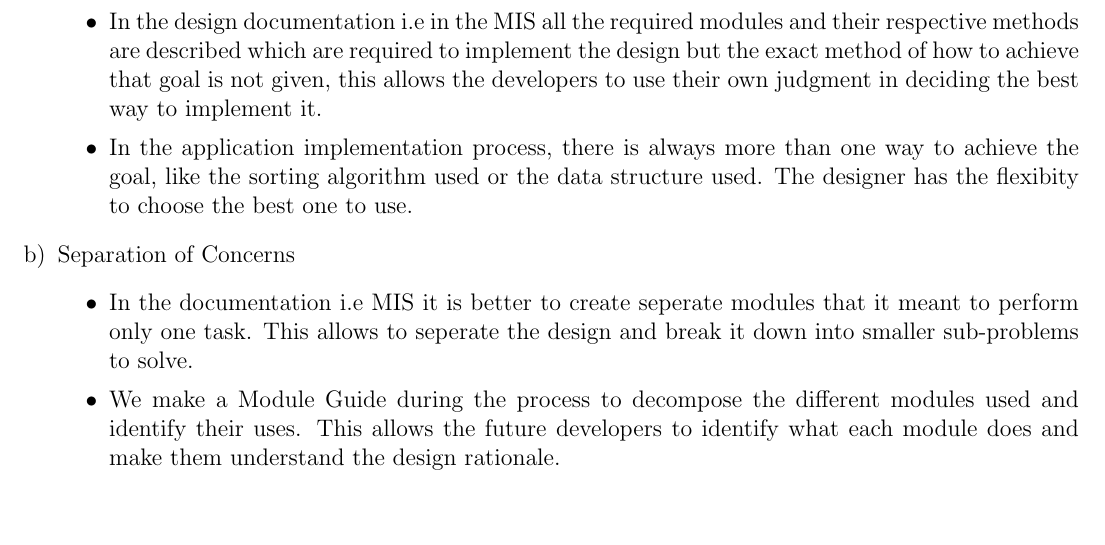
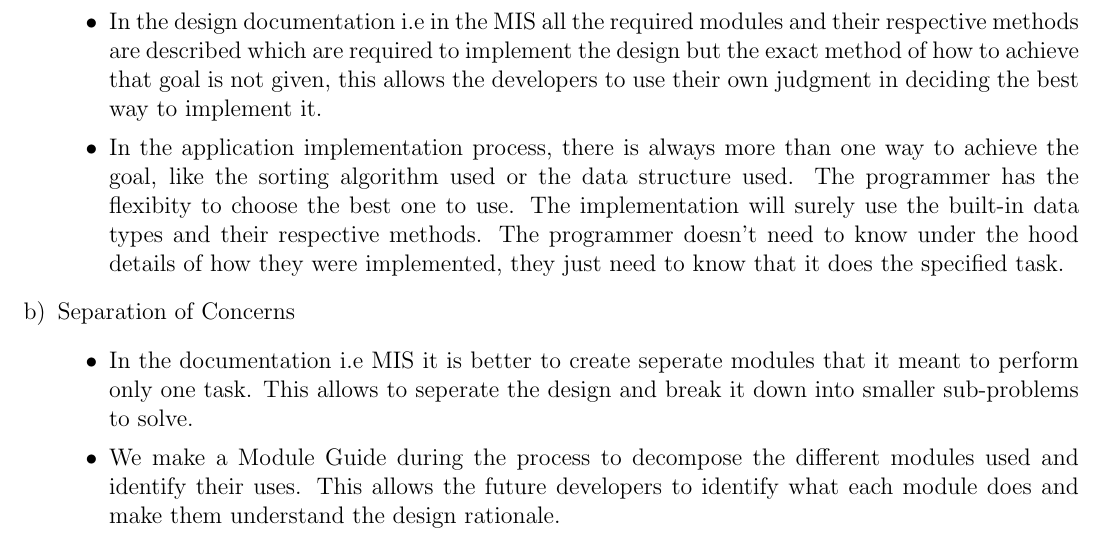
Before and after one commit to Lazarus-XD/2048_UI, a LaTeX problem sheet (Midterm/midterm.tex): part of page 3 of 16, cut so that both start at the same text, the shorter picture padded with empty space. Compiled offline with pdfLaTeX.

Commit message:
fixed an answer

```diff
--- a/Midterm/midterm.tex
+++ b/Midterm/midterm.tex
@@ -142,7 +142,7 @@ documentation, and/or Parnas's principles.
   \begin{itemize}
   \item In order to implement the design we are required to use many technologies but we are not required to know the internal details of how those technologies work, we are only required to know how to use it. For example, we might use python as a programming language to implement the design, however, we don't need to know all the inner workings of python to implement the design.
   \item In the design documentation i.e in the MIS all the required modules and their respective methods are described which are required to implement the design but the exact method of how to achieve that goal is not given, this allows the developers to use their own judgment in deciding the best way to implement it.
-  \item In the application implementation process, there is always more than one way to achieve the goal, like the sorting algorithm used or the data structure used. The designer has the flexibity to choose the best one to use.
+  \item In the application implementation process, there is always more than one way to achieve the goal, like the sorting algorithm used or the data structure used. The programmer has the flexibity to choose the best one to use. The implementation will surely use the built-in data types and their respective methods. The programmer doesn't need to know under the hood details of how they were implemented, they just need to know that it does the specified task.
   \end{itemize}
 \item Separation of Concerns
   \begin{itemize}
```
Also changed, not shown: Midterm/midterm.pdf.
